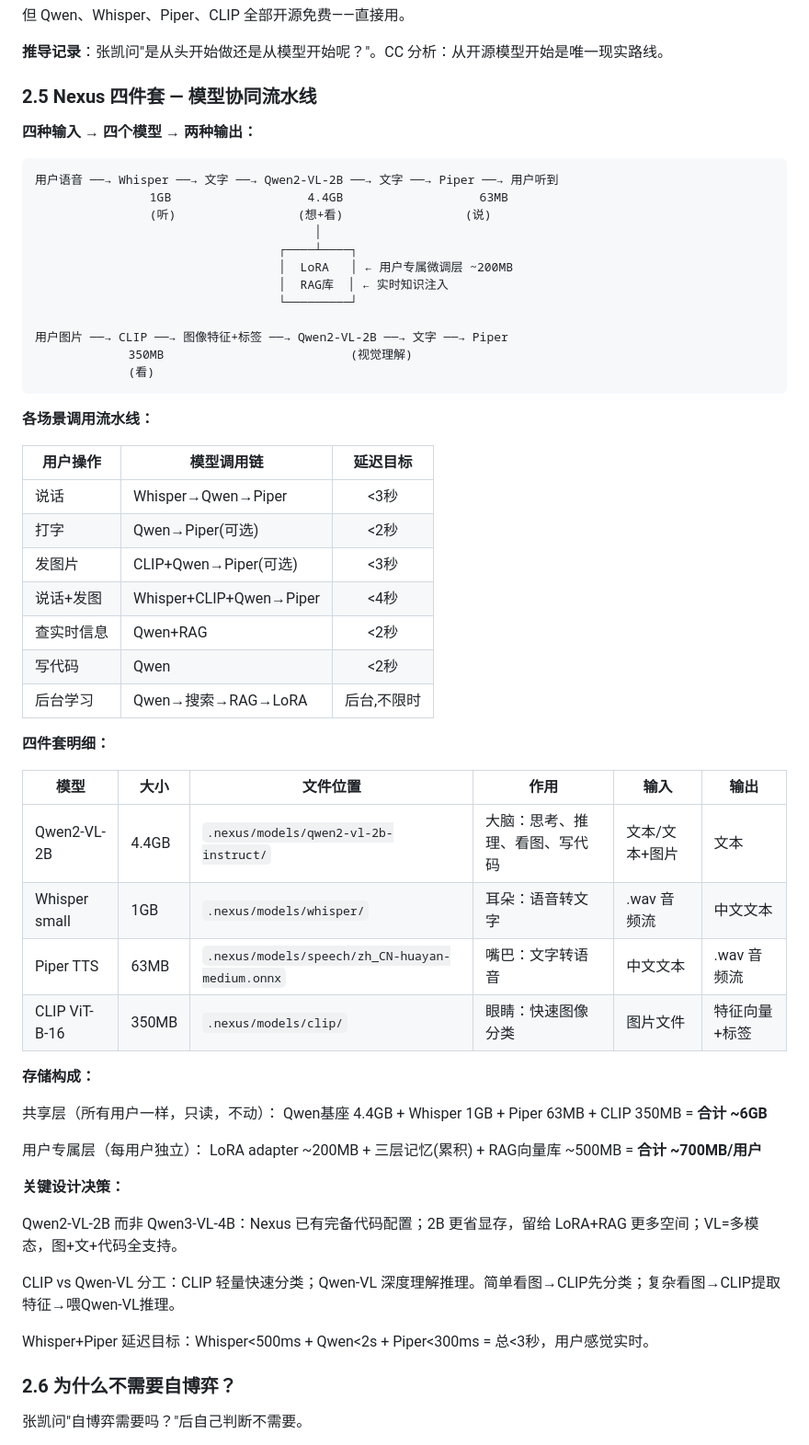
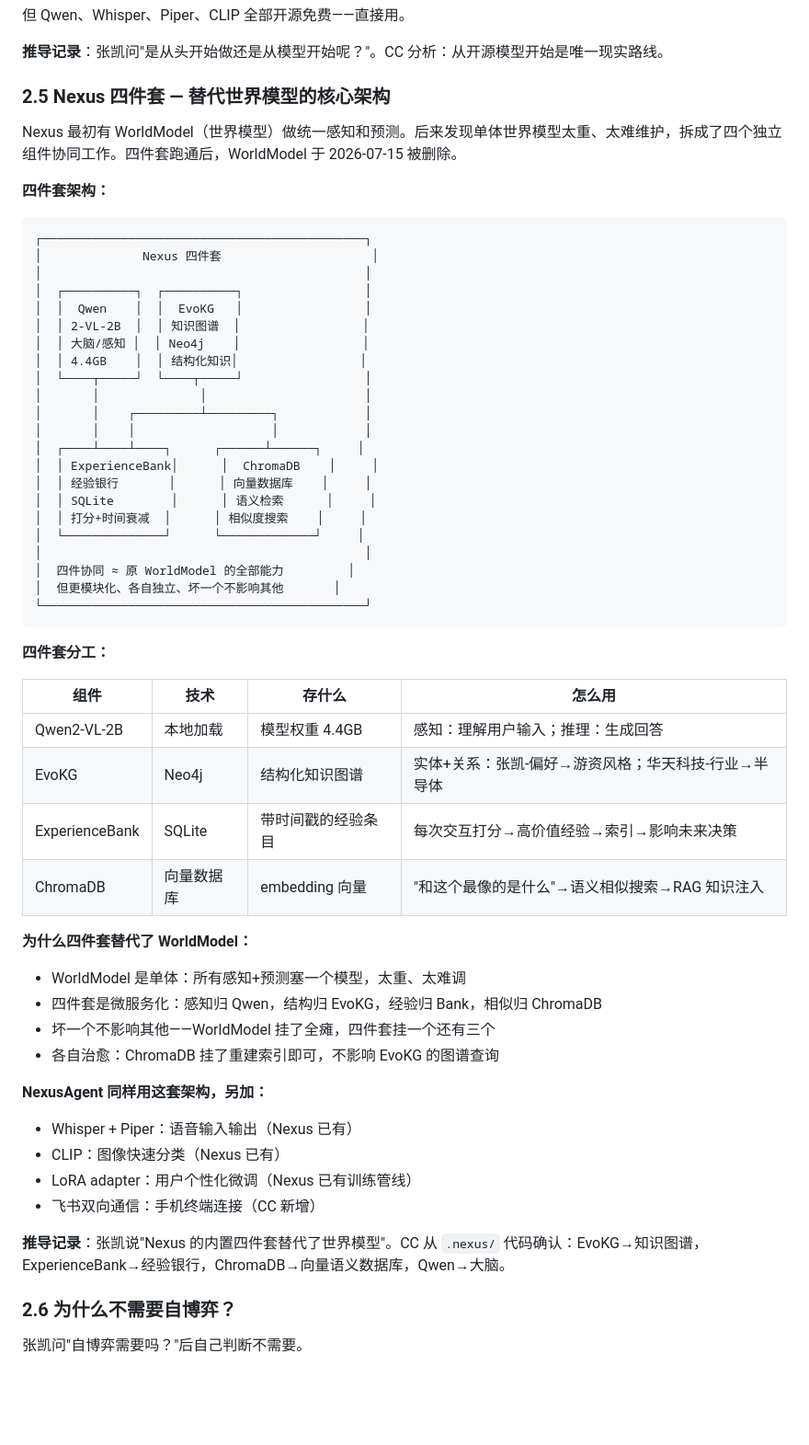
Before and after one commit to usetiantian/zhangkai, a Markdown page: PROJECT_NEXUS.md, the part around the change. Shown at 92% size. GitHub-like rendering; blank space fills up the shorter version.

Commit message:
Nexus四件套: Qwen+EvoKG+ExperienceBank+ChromaDB 替代WorldModel | 微服务化架构

````diff
--- a/PROJECT_NEXUS.md
+++ b/PROJECT_NEXUS.md
@@ -73,61 +73,59 @@ PC 版验证软件，Box 版卖给普通人。
 
 **推导记录**：张凯问"是从头开始做还是从模型开始呢？"。CC 分析：从开源模型开始是唯一现实路线。
 
-### 2.5 Nexus 四件套 — 模型协同流水线
+### 2.5 Nexus 四件套 — 替代世界模型的核心架构
 
-**四种输入 → 四个模型 → 两种输出：**
+Nexus 最初有 WorldModel（世界模型）做统一感知和预测。后来发现单体世界模型太重、太难维护，拆成了四个独立组件协同工作。四件套跑通后，WorldModel 于 2026-07-15 被删除。
+
+**四件套架构：**
 
 ```
-用户语音 ──→ Whisper ──→ 文字 ──→ Qwen2-VL-2B ──→ 文字 ──→ Piper ──→ 用户听到
-                1GB                   4.4GB                   63MB
-                (听)                 (想+看)                 (说)
-                                       │
-                                  ┌────┴────┐
-                                  │  LoRA   │ ← 用户专属微调层 ~200MB
-                                  │  RAG库  │ ← 实时知识注入
-                                  └─────────┘
-
-用户图片 ──→ CLIP ──→ 图像特征+标签 ──→ Qwen2-VL-2B ──→ 文字 ──→ Piper
-             350MB                          (视觉理解)
-             (看)
+┌─────────────────────────────────────────────┐
+│              Nexus 四件套                     │
+│                                             │
+│  ┌──────────┐  ┌──────────┐                 │
+│  │  Qwen    │  │  EvoKG   │                 │
+│  │ 2-VL-2B  │  │ 知识图谱  │                 │
+│  │ 大脑/感知 │  │ Neo4j    │                 │
+│  │ 4.4GB    │  │ 结构化知识│                 │
+│  └────┬─────┘  └────┬─────┘                 │
+│       │              │                      │
+│       │    ┌─────────┴─────────┐            │
+│       │    │                   │            │
+│  ┌────┴────┴────┐      ┌──────┴──────┐     │
+│  │ ExperienceBank│      │  ChromaDB    │     │
+│  │ 经验银行       │      │ 向量数据库    │     │
+│  │ SQLite        │      │ 语义检索      │     │
+│  │ 打分+时间衰减  │      │ 相似度搜索    │     │
+│  └──────────────┘      └─────────────┘     │
+│                                             │
+│  四件协同 ≈ 原 WorldModel 的全部能力         │
+│  但更模块化、各自独立、坏一个不影响其他       │
+└─────────────────────────────────────────────┘
 ```
 
-**各场景调用流水线：**
+**四件套分工：**
 
-| 用户操作 | 模型调用链 | 延迟目标 |
-|------|------|:--:|
-| 说话 | Whisper→Qwen→Piper | <3秒 |
-| 打字 | Qwen→Piper(可选) | <2秒 |
-| 发图片 | CLIP+Qwen→Piper(可选) | <3秒 |
-| 说话+发图 | Whisper+CLIP+Qwen→Piper | <4秒 |
-| 查实时信息 | Qwen+RAG | <2秒 |
-| 写代码 | Qwen | <2秒 |
-| 后台学习 | Qwen→搜索→RAG→LoRA | 后台,不限时 |
+| 组件 | 技术 | 存什么 | 怎么用 |
+|------|------|------|------|
+| Qwen2-VL-2B | 本地加载 | 模型权重 4.4GB | 感知：理解用户输入；推理：生成回答 |
+| EvoKG | Neo4j | 结构化知识图谱 | 实体+关系：张凯-偏好→游资风格；华天科技-行业→半导体 |
+| ExperienceBank | SQLite | 带时间戳的经验条目 | 每次交互打分→高价值经验→索引→影响未来决策 |
+| ChromaDB | 向量数据库 | embedding 向量 | "和这个最像的是什么"→语义相似搜索→RAG 知识注入 |
 
-**四件套明细：**
+**为什么四件套替代了 WorldModel：**
+- WorldModel 是单体：所有感知+预测塞一个模型，太重、太难调
+- 四件套是微服务化：感知归 Qwen，结构归 EvoKG，经验归 Bank，相似归 ChromaDB
+- 坏一个不影响其他——WorldModel 挂了全瘫，四件套挂一个还有三个
+- 各自治愈：ChromaDB 挂了重建索引即可，不影响 EvoKG 的图谱查询
 
-| 模型 | 大小 | 文件位置 | 作用 | 输入 | 输出 |
-|------|------|------|------|------|------|
-| Qwen2-VL-2B | 4.4GB | `.nexus/models/qwen2-vl-2b-instruct/` | 大脑：思考、推理、看图、写代码 | 文本/文本+图片 | 文本 |
-| Whisper small | 1GB | `.nexus/models/whisper/` | 耳朵：语音转文字 | .wav 音频流 | 中文文本 |
-| Piper TTS | 63MB | `.nexus/models/speech/zh_CN-huayan-medium.onnx` | 嘴巴：文字转语音 | 中文文本 | .wav 音频流 |
-| CLIP ViT-B-16 | 350MB | `.nexus/models/clip/` | 眼睛：快速图像分类 | 图片文件 | 特征向量+标签 |
+**NexusAgent 同样用这套架构，另加：**
+- Whisper + Piper：语音输入输出（Nexus 已有）
+- CLIP：图像快速分类（Nexus 已有）
+- LoRA adapter：用户个性化微调（Nexus 已有训练管线）
+- 飞书双向通信：手机终端连接（CC 新增）
 
-**存储构成：**
-
-共享层（所有用户一样，只读，不动）：
-Qwen基座 4.4GB + Whisper 1GB + Piper 63MB + CLIP 350MB = **合计 ~6GB**
-
-用户专属层（每用户独立）：
-LoRA adapter ~200MB + 三层记忆(累积) + RAG向量库 ~500MB = **合计 ~700MB/用户**
-
-**关键设计决策：**
-
-Qwen2-VL-2B 而非 Qwen3-VL-4B：Nexus 已有完备代码配置；2B 更省显存，留给 LoRA+RAG 更多空间；VL=多模态，图+文+代码全支持。
-
-CLIP vs Qwen-VL 分工：CLIP 轻量快速分类；Qwen-VL 深度理解推理。简单看图→CLIP先分类；复杂看图→CLIP提取特征→喂Qwen-VL推理。
-
-Whisper+Piper 延迟目标：Whisper<500ms + Qwen<2s + Piper<300ms = 总<3秒，用户感觉实时。
+**推导记录**：张凯说"Nexus 的内置四件套替代了世界模型"。CC 从 `.nexus/` 代码确认：EvoKG→知识图谱，ExperienceBank→经验银行，ChromaDB→向量语义数据库，Qwen→大脑。
 
 ### 2.6 为什么不需要自博弈？
 
````
